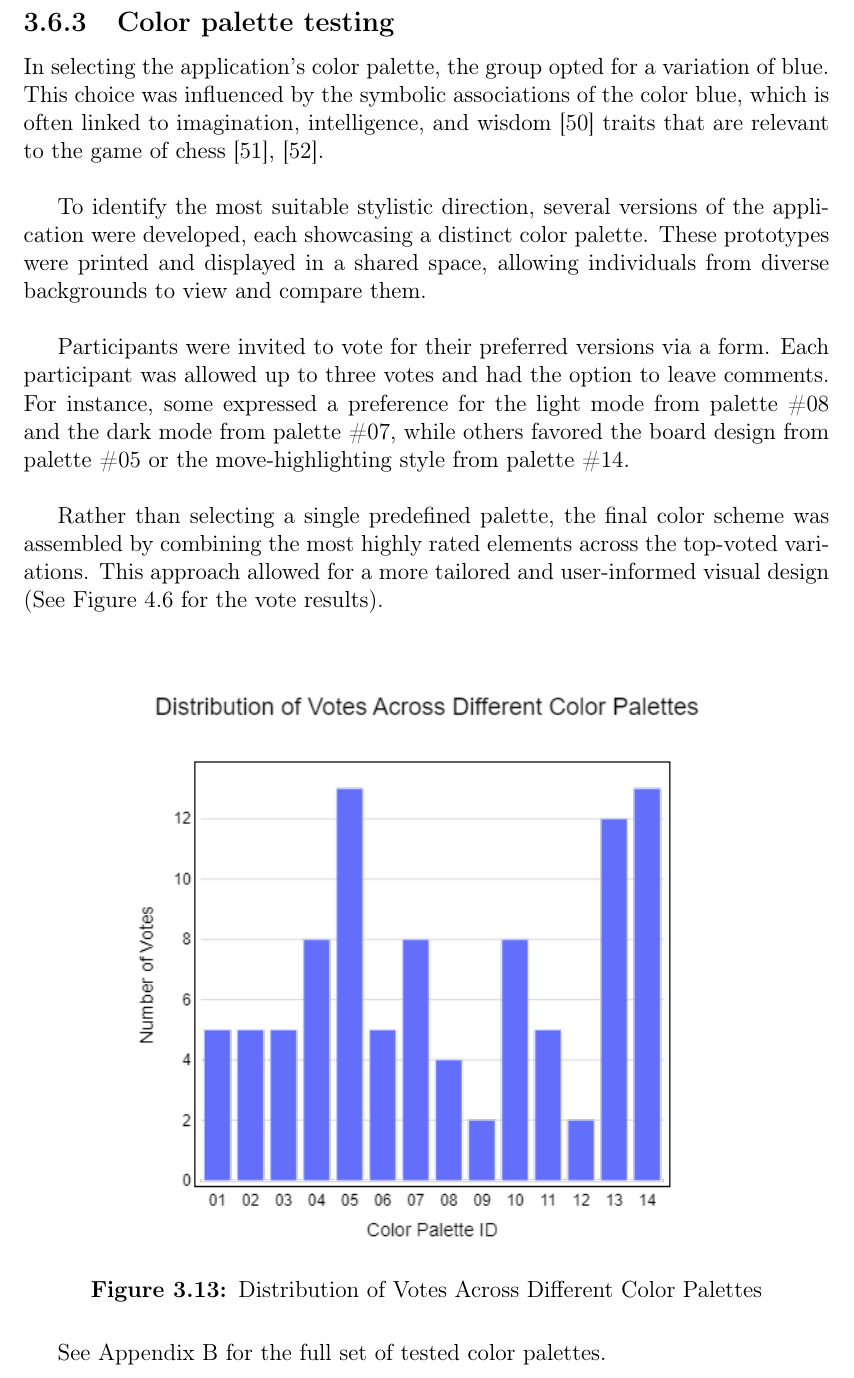
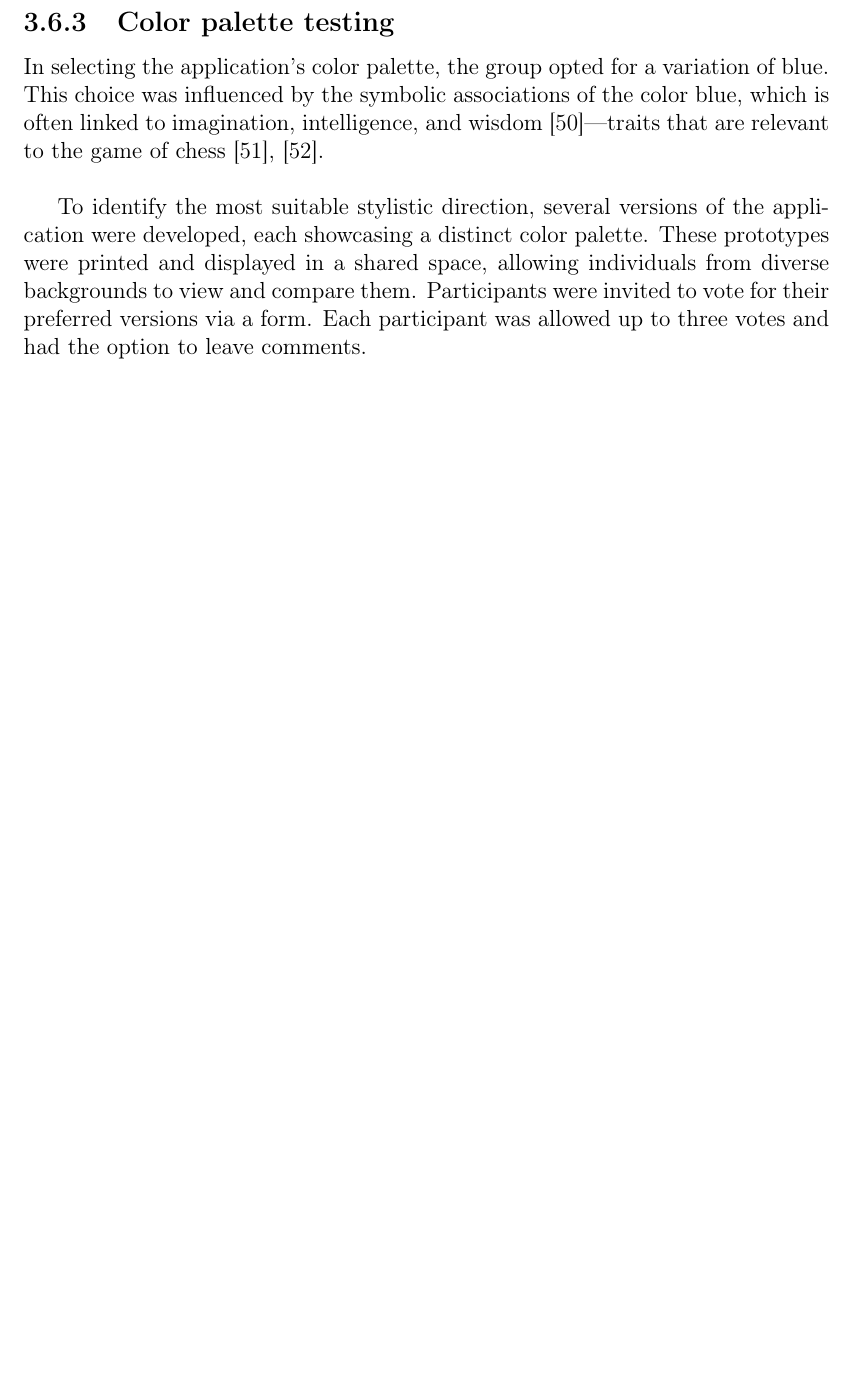
Before and after one commit to bachelor-gruppe-04/documentation, a LaTeX thesis (main.tex, which reads chapters/05-method.tex): part of page 49 of 75, cut so that both start at the same text, the shorter picture padded with empty space. Compiled offline with pdfLaTeX; TikZ figures are drawn from their code, not taken from saved files.

Commit message:
Updates color-palette in methods section

```diff
--- a/chapters/05-method.tex
+++ b/chapters/05-method.tex
@@ -517,19 +517,25 @@ See Subsection \ref{subsec:wireframe} for the final tested wireframe.
 \subsection{Color palette testing}
 \label{subsubsec:color-palette}
 
-In selecting the application's color palette, the group opted for a variation of blue. This choice was influenced by the symbolic associations of the color blue, which is often linked to imagination, intelligence, and wisdom \cite{blue} traits that are relevant to the game of chess \cite{chess:ppqty, chess:chess-and-creativity}. \\
+In selecting the application’s color palette, the group opted for a variation of blue. This choice was influenced by the symbolic associations of the color blue, which is often linked to imagination, intelligence, and wisdom \cite{blue}—traits that are relevant to the game of chess \cite{chess:ppqty, chess:chess-and-creativity}. \\
 
-To identify the most suitable stylistic direction, several versions of the application were developed, each showcasing a distinct color palette. These prototypes were printed and displayed in a shared space, allowing individuals from diverse backgrounds to view and compare them. \\
+To identify the most suitable stylistic direction, several versions of the application were developed, each showcasing a distinct color palette. These prototypes were printed and displayed in a shared space, allowing individuals from diverse backgrounds to view and compare them. Participants were invited to vote for their preferred versions via a form. Each participant was allowed up to three votes and had the option to leave comments.
 
-Participants were invited to vote for their preferred versions via a form. Each participant was allowed up to three votes and had the option to leave comments. For instance, some expressed a preference for the light mode from palette \#08 and the dark mode from palette \#07, while others favored the board design from palette \#05 or the move-highlighting style from palette \#14. \\
 
-Rather than selecting a single predefined palette, the final color scheme was assembled by combining the most highly rated elements across the top-voted variations. This approach allowed for a more tailored and user-informed visual design (See Figure \ref{fig:color-palette-results} for the vote results). \\
 
-\begin{figure}[h!]
-    \centering
-    \includegraphics[width=0.75\linewidth]{figures/methods/color-palette-results.png}
-    \caption{Distribution of Votes Across Different Color Palettes}
-    \label{fig:color-palette-results}
-\end{figure}
+% In selecting the application's color palette, the group opted for a variation of blue. This choice was influenced by the symbolic associations of the color blue, which is often linked to imagination, intelligence, and wisdom \cite{blue} traits that are relevant to the game of chess \cite{chess:ppqty, chess:chess-and-creativity}. \\
 
-See Appendix~\ref{app:color-palettes} for the full set of tested color palettes.
+% To identify the most suitable stylistic direction, several versions of the application were developed, each showcasing a distinct color palette. These prototypes were printed and displayed in a shared space, allowing individuals from diverse backgrounds to view and compare them. \\
+
+% Participants were invited to vote for their preferred versions via a form. Each participant was allowed up to three votes and had the option to leave comments. For instance, some expressed a preference for the light mode from palette \#08 and the dark mode from palette \#07, while others favored the board design from palette \#05 or the move-highlighting style from palette \#14. \\
+
+% Rather than selecting a single predefined palette, the final color scheme was assembled by combining the most highly rated elements across the top-voted variations. This approach allowed for a more tailored and user-informed visual design (See Figure \ref{fig:color-palette-results} for the vote results). \\
+
+% \begin{figure}[h!]
+%     \centering
+%     \includegraphics[width=0.75\linewidth]{figures/methods/color-palette-results.png}
+%     \caption{Distribution of Votes Across Different Color Palettes}
+%     \label{fig:color-palette-results}
+% \end{figure}
+
+% See Appendix~\ref{app:color-palettes} for the full set of tested color palettes.
```
